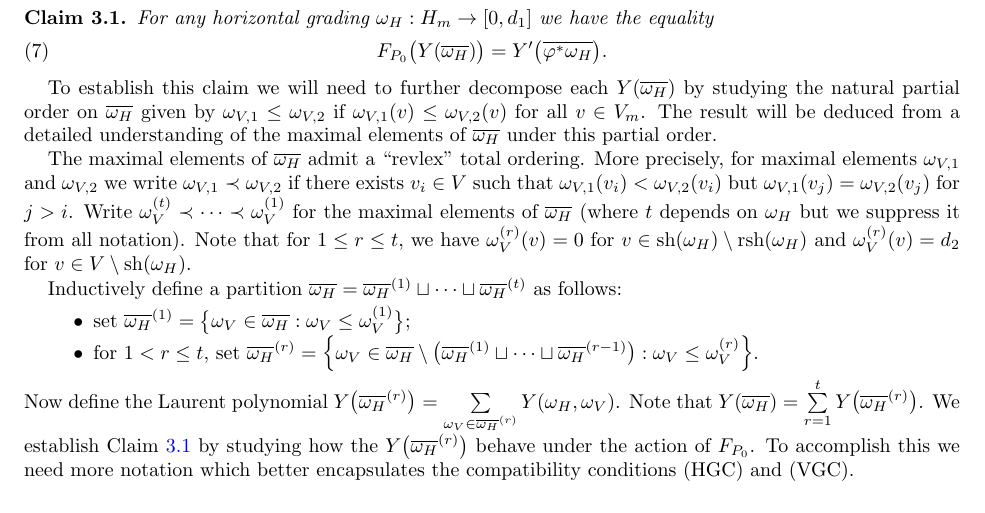
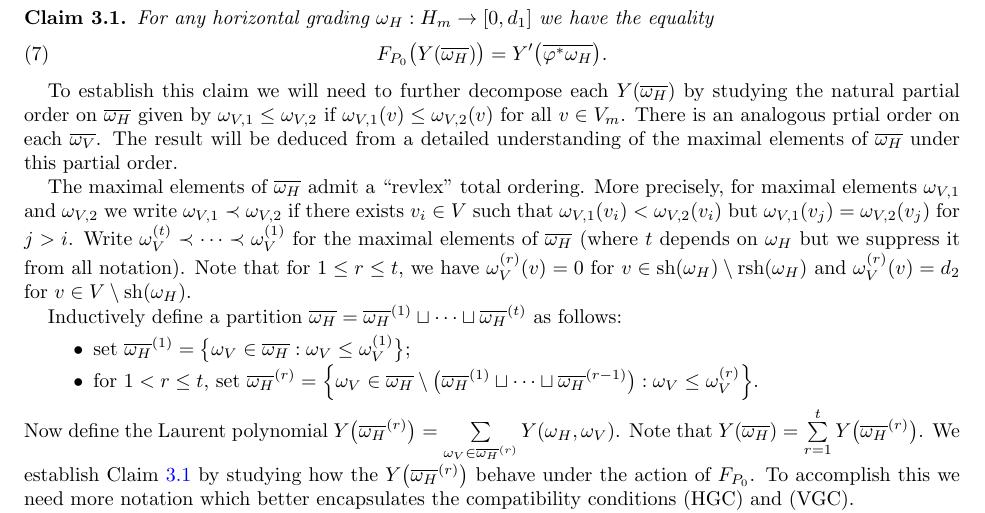
Before and after one commit to drupel/NonComm, a LaTeX paper (PolynomialKont.tex): part of page 5 of 32, cut so that both start at the same text. Compiled offline with pdfLaTeX.

Commit message:
Added statement about partial order on the set of horizontal gradings compatible with a vertical grading

```diff
--- a/PolynomialKont.tex
+++ b/PolynomialKont.tex
@@ -231,7 +231,7 @@ Lemma~\ref{le:Dyck path recursion} establishes a canonical order preserving bije
     F_{P_0}\big(Y(\overline{\omega_H})\big)=Y'\big(\overline{\varphi^*\omega_H}\big).
   \end{equation}
 \end{claim}
-To establish this claim we will need to further decompose each $Y(\overline{\omega_H})$ by studying the natural partial order on $\overline{\omega_H}$ given by $\omega_{V,1}\le\omega_{V,2}$ if $\omega_{V,1}(v)\le\omega_{V,2}(v)$ for all $v\in V_m$.  The result will be deduced from a detailed understanding of the maximal elements of $\overline{\omega_H}$ under this partial order.
+To establish this claim we will need to further decompose each $Y(\overline{\omega_H})$ by studying the natural partial order on $\overline{\omega_H}$ given by $\omega_{V,1}\le\omega_{V,2}$ if $\omega_{V,1}(v)\le\omega_{V,2}(v)$ for all $v\in V_m$.  There is an analogous prtial order on each $\overline{\omega_V}$.  The result will be deduced from a detailed understanding of the maximal elements of $\overline{\omega_H}$ under this partial order.
 
 The maximal elements of $\overline{\omega_H}$ admit a ``revlex'' total ordering.  More precisely, for maximal elements $\omega_{V,1}$ and $\omega_{V,2}$ we write $\omega_{V,1}\prec\omega_{V,2}$ if there exists $v_i\in V$ such that $\omega_{V,1}(v_i)<\omega_{V,2}(v_i)$ but $\omega_{V,1}(v_j)=\omega_{V,2}(v_j)$ for $j>i$.  Write $\omega_V^{(t)}\prec\cdots\prec\omega_V^{(1)}$ for the maximal elements of $\overline{\omega_H}$ (where $t$ depends on $\omega_H$ but we suppress it from all notation).  Note that for $1\le r\le t$, we have $\omega_V^{(r)}(v)=0$ for $v\in\sh(\omega_H)\setminus\rsh(\omega_H)$ and $\omega_V^{(r)}(v)=d_2$ for $v\in V\setminus\sh(\omega_H)$.
 
```
